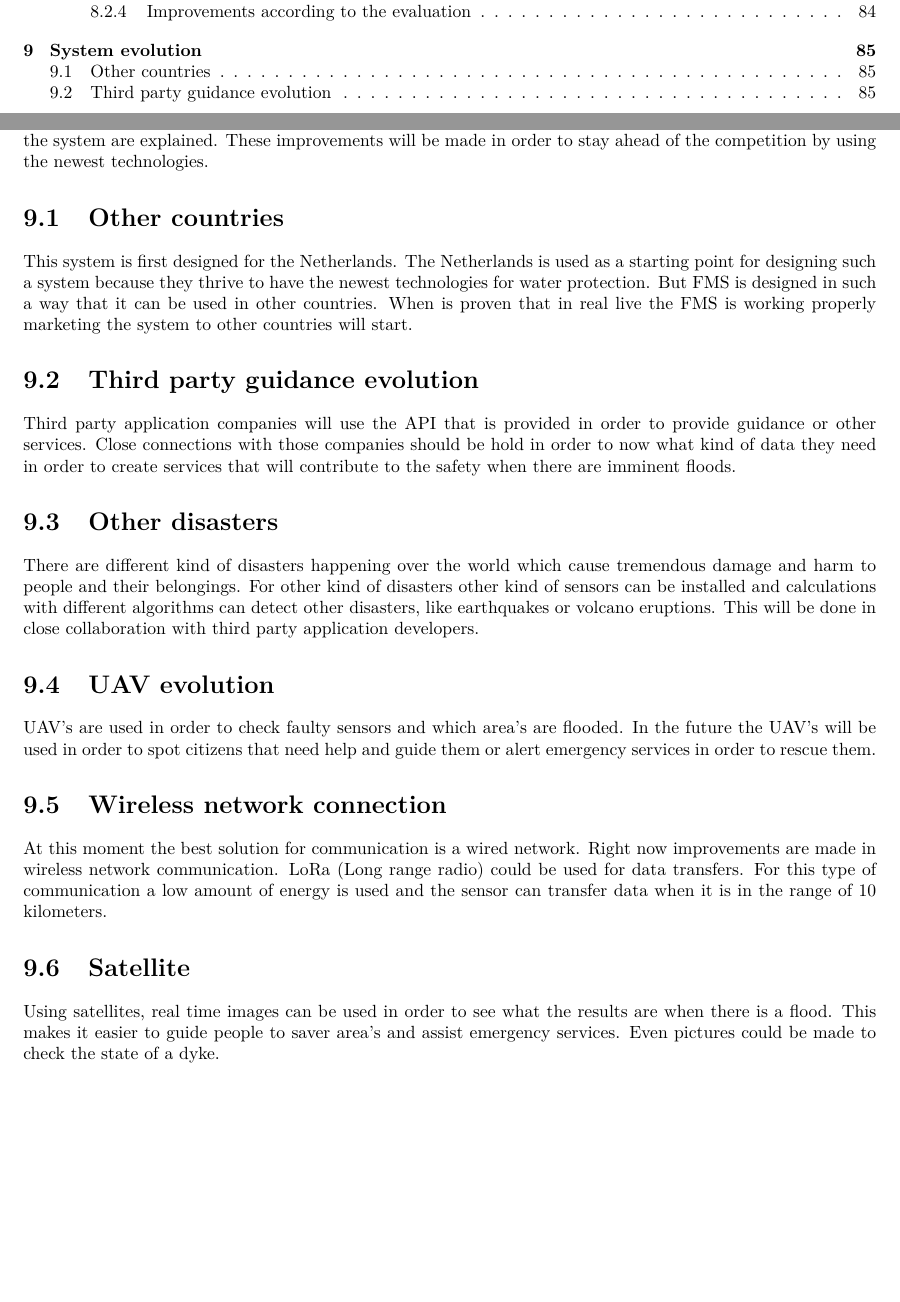
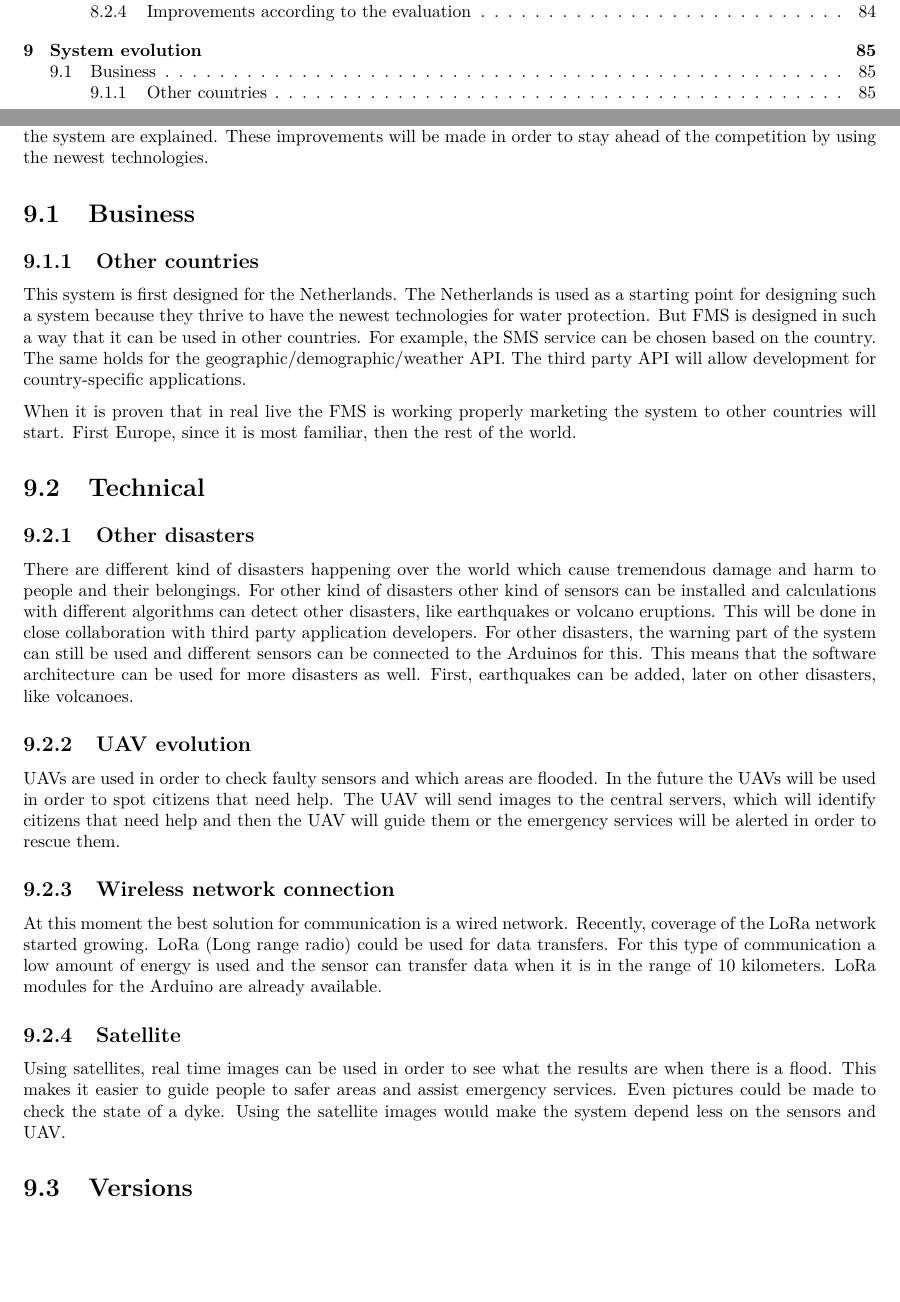
Before and after one commit to jeroenbrandsma/SA3, a LaTeX thesis (report.tex, which reads 9-evolution/evolution.tex): two parts of pages 6 and 95 of 101, joined at a grey line, cut so that both start at the same text, the shorter picture padded with empty space. Compiled offline with pdfLaTeX.

Commit message:
changes in evolution

```diff
--- a/9-evolution/evolution.tex
+++ b/9-evolution/evolution.tex
@@ -4,22 +4,29 @@
 \label{ch:evolution}
 In the previous chapters the system design is documented and evaluated. In this chapter future functions for the system are explained. These improvements will be made in order to stay ahead of the competition by using the newest technologies.
 
-\section{Other countries}
-This system is first designed for the Netherlands. The Netherlands is used as a starting point for designing such a system because they thrive to have the newest technologies for water protection. But FMS is designed in such a way that it can be used in other countries. When is proven that in real live the FMS is working properly marketing the system to other countries will start.
+\section{Business}
 
-\section{Third party guidance evolution}
-Third party application companies will use the API that is provided in order to provide guidance or other services. Close connections with those companies should be hold in order to now what kind of data they need in order to create services that will contribute to the safety when there are imminent floods.
+\subsection{Other countries}
+This system is first designed for the Netherlands. The Netherlands is used as a starting point for designing such a system because they thrive to have the newest technologies for water protection. But FMS is designed in such a way that it can be used in other countries. For example, the SMS service can be chosen based on the country. The same holds for the geographic/demographic/weather API.
+The third party API will allow development for country-specific applications.
 
-\section{Other disasters}
+When it is proven that in real live the FMS is working properly marketing the system to other countries will start. First Europe, since it is most familiar, then the rest of the world.
+
+
+\section{Technical}
+\subsection{Other disasters}
 There are different kind of disasters happening over the world which cause tremendous damage and harm to people and their belongings. For other kind of disasters other kind of sensors can be installed and calculations with different algorithms can detect other disasters, like earthquakes or volcano eruptions. This will be done in close collaboration with third party application developers.
+For other disasters, the warning part of the system can still be used and different sensors can be connected to the Arduinos for this. This means that the software architecture can be used for more disasters as well.
+First, earthquakes can be added, later on other disasters, like volcanoes.
 
-\section{UAV evolution}
-UAV's are used in order to check faulty sensors and which area's are flooded. In the future the UAV's will be used in order to spot citizens that need help and guide them or alert emergency services in order to rescue them.
+\subsection{UAV evolution}
+UAVs are used in order to check faulty sensors and which areas are flooded. In the future the UAVs will be used in order to spot citizens that need help. The UAV will send images to the central servers, which will identify citizens that need help and then the UAV will guide them or the emergency services will be alerted in order to rescue them.
 
-\section{Wireless network connection}
-At this moment the best solution for communication is a wired network. Right now improvements are made in wireless network communication. LoRa (Long range radio) could be used for data transfers. For this type of communication a low amount of energy is used and the sensor can transfer data when it is in the range of 10 kilometers.
+\subsection{Wireless network connection}
+At this moment the best solution for communication is a wired network. Recently, coverage of the LoRa network started growing. LoRa (Long range radio) could be used for data transfers. For this type of communication a low amount of energy is used and the sensor can transfer data when it is in the range of 10 kilometers.
+LoRa modules for the Arduino are already available.
 
-\section{Satellite}
-Using satellites, real time images can be used in order to see what the results are when there is a flood. This makes it easier to guide people to saver area's and assist emergency services. Even pictures could be made to check the state of a dyke.
+\subsection{Satellite}
+Using satellites, real time images can be used in order to see what the results are when there is a flood. This makes it easier to guide people to safer areas and assist emergency services. Even pictures could be made to check the state of a dyke. Using the satellite images would make the system depend less on the sensors and UAV.
 
-%\section{Versions}
+\section{Versions}
```
